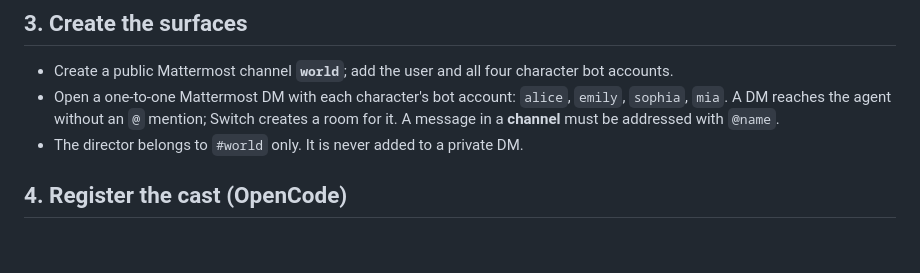
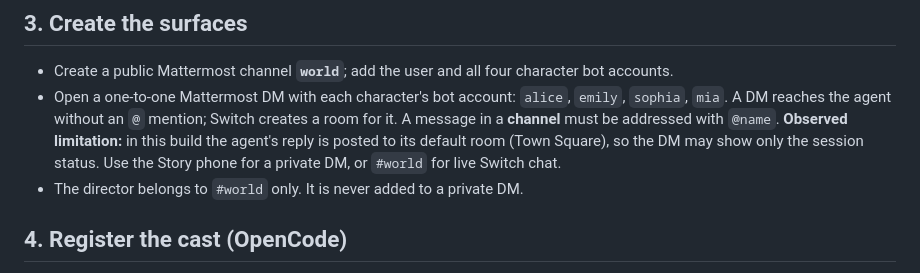
Before and after one commit to charlot3/switch-world, a Markdown page: docs/SWITCH.md, the part around the change. Drawn GitHub-style; blank space fills up the shorter version.

```diff
--- a/docs/SWITCH.md
+++ b/docs/SWITCH.md
@@ -102,7 +102,10 @@ install it, fully quit and reopen Console.
   accounts.
 - Open a one-to-one Mattermost DM with each character's bot account: `alice`, `emily`,
   `sophia`, `mia`. A DM reaches the agent without an `@` mention; Switch creates a room for
-  it. A message in a **channel** must be addressed with `@name`.
+  it. A message in a **channel** must be addressed with `@name`. **Observed limitation:**
+  in this build the agent's reply is posted to its default room (Town Square), so the DM
+  may show only the session status. Use the Story phone for a private DM, or `#world` for
+  live Switch chat.
 - The director belongs to `#world` only. It is never added to a private DM.
 
 ## 4. Register the cast (OpenCode)
```
Also changed, not shown: README.md (+12 -3 lines), docs/DECISIONS.md (+10 -0 lines), docs/dashboard.png, 7 other files.
